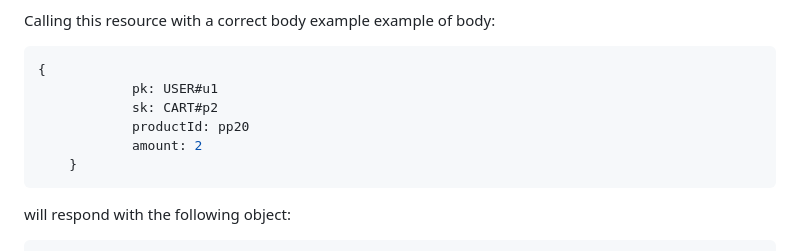
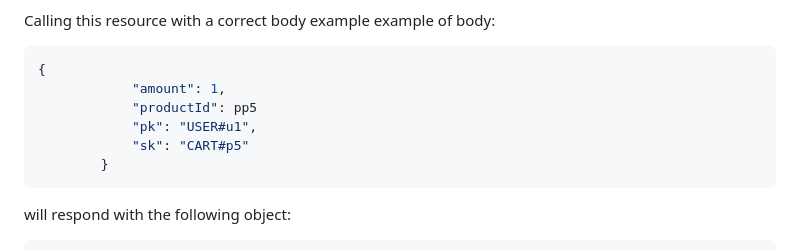
Before and after one commit to NinjaNean/backend-grupp, a Markdown page: README.md, the part around the change. Drawn GitHub-style.

Commit message:
Fix Red text in JSON example in README.md
Updated JSON example in README with correct values.

`````diff
--- a/README.md
+++ b/README.md
@@ -386,11 +386,11 @@ Calling this resource with a correct body example example of body:
 
 ```json
 {
-			pk: USER#u1
-            sk: CART#p2
-            productId: pp20
-    		amount: 2
-	}
+			"amount": 1,
+			"productId": pp5
+			"pk": "USER#u1",
+			"sk": "CART#p5"
+		}
 ````
 
 will respond with the following object:
`````
